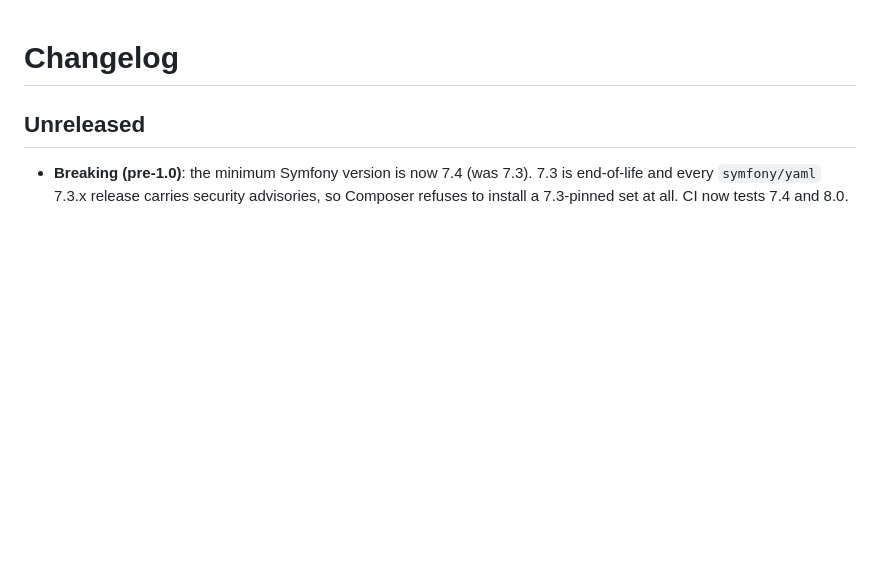
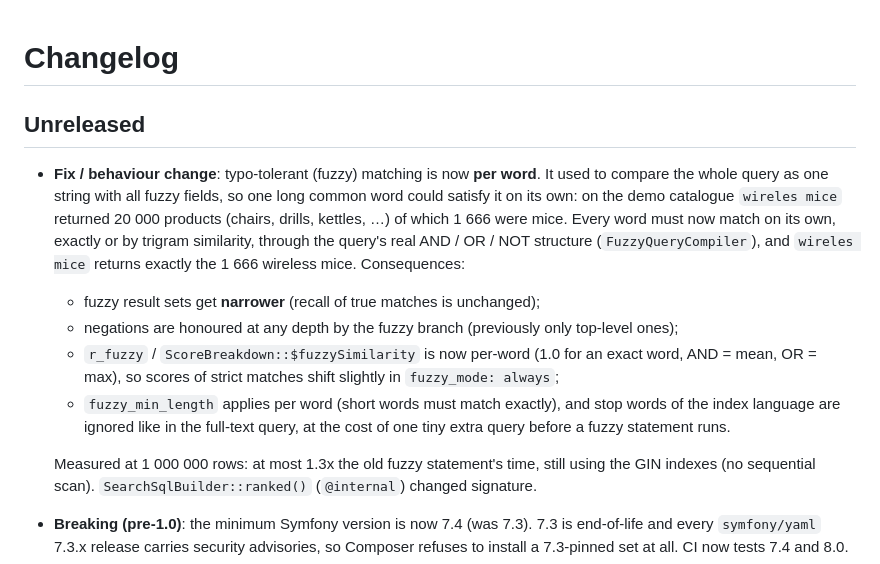
Before and after one commit to er2es/fuzzphony, a Markdown page: CHANGELOG.md, the part around the change. Drawn GitHub-style; blank space fills up the shorter version.

```diff
--- a/CHANGELOG.md
+++ b/CHANGELOG.md
@@ -2,6 +2,22 @@
 
 ## Unreleased
 
+* **Fix / behaviour change**: typo-tolerant (fuzzy) matching is now **per word**. It used to
+  compare the whole query as one string with all fuzzy fields, so one long common word could
+  satisfy it on its own: on the demo catalogue `wireles mice` returned 20 000 products (chairs,
+  drills, kettles, …) of which 1 666 were mice. Every word must now match on its own, exactly or
+  by trigram similarity, through the query's real AND / OR / NOT structure (`FuzzyQueryCompiler`),
+  and `wireles mice` returns exactly the 1 666 wireless mice. Consequences:
+  * fuzzy result sets get **narrower** (recall of true matches is unchanged);
+  * negations are honoured at any depth by the fuzzy branch (previously only top-level ones);
+  * `r_fuzzy` / `ScoreBreakdown::$fuzzySimilarity` is now per-word (1.0 for an exact word, AND =
+    mean, OR = max), so scores of strict matches shift slightly in `fuzzy_mode: always`;
+  * `fuzzy_min_length` applies per word (short words must match exactly), and stop words of the
+    index language are ignored like in the full-text query, at the cost of one tiny extra query
+    before a fuzzy statement runs.
+
+  Measured at 1 000 000 rows: at most 1.3x the old fuzzy statement's time, still using the GIN
+  indexes (no sequential scan). `SearchSqlBuilder::ranked()` (`@internal`) changed signature.
 * **Breaking (pre-1.0)**: the minimum Symfony version is now 7.4 (was 7.3). 7.3 is end-of-life and
   every `symfony/yaml` 7.3.x release carries security advisories, so Composer refuses to install
   a 7.3-pinned set at all. CI now tests 7.4 and 8.0.
```
Also changed, not shown: README.md (+30 -3 lines), 1 other file.
